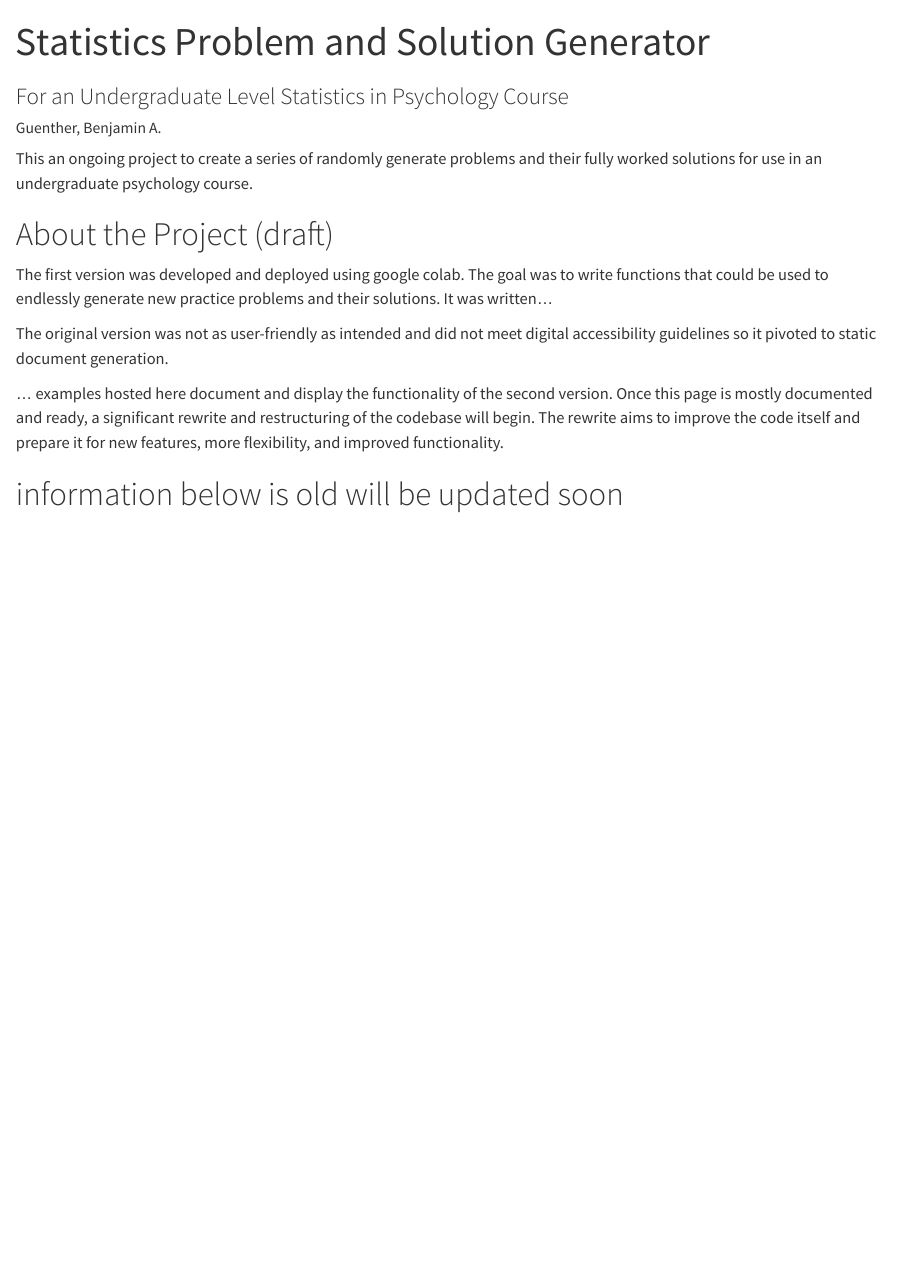
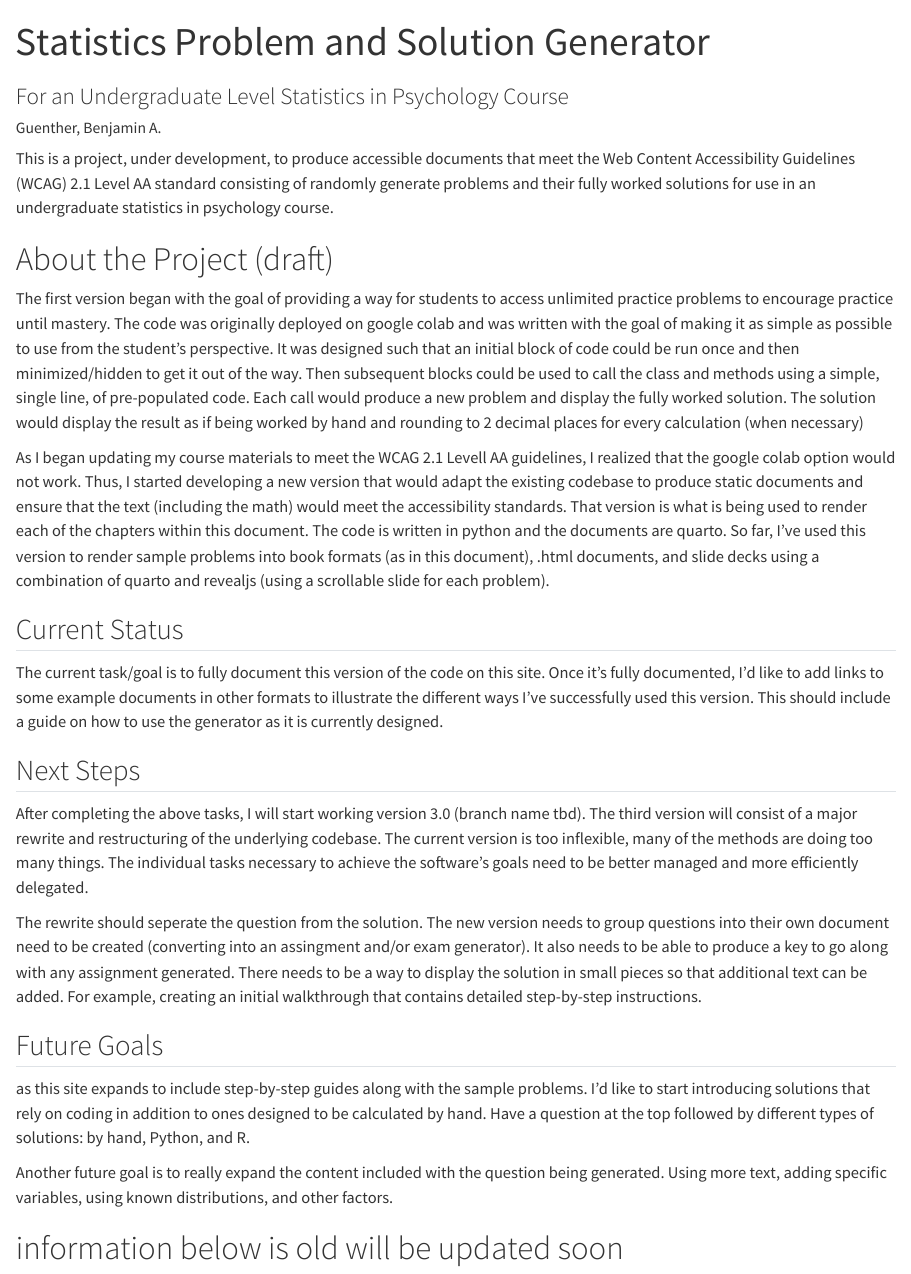
Before and after one commit to bsts-projects/psystats, a Quarto document (index.qmd): the page in a window 1100 px wide, from its top. Rendered offline with R 4.5, knitr and Pandoc in place of Quarto, with nearby package versions.

Commit message:
render and new index
reworked much of the index

```diff
--- a/index.qmd
+++ b/index.qmd
@@ -10,14 +10,25 @@ format:
     theme: cosmo
 ---
 
-This an ongoing project to create a series of randomly generate problems and their fully worked solutions for use in an undergraduate psychology course.
+This is a project, under development, to produce accessible documents that meet the Web Content Accessibility Guidelines (WCAG) 2.1 Level AA standard consisting of randomly generate problems and their fully worked solutions for use in an undergraduate statistics in psychology course.
 
 # About the Project (draft)
-The first version was developed and deployed using google colab.  The goal was to write functions that could be used to endlessly generate new practice problems and their solutions.  It was written...
+The first version began with the goal of providing a way for students to access unlimited practice problems to encourage practice until mastery.  The code was originally deployed on google colab and was written with the goal of making it as simple as possible to use from the student's perspective. It was designed such that an initial block of code could be run once and then minimized/hidden to get it out of the way.  Then subsequent blocks could be used to call the class and methods using a simple, single line, of pre-populated code.  Each call would produce a new problem and display the fully worked solution.  The solution would display the result as if being worked by hand and rounding to 2 decimal places for every calculation (when necessary)
 
-The original version was not as user-friendly as intended and did not meet digital accessibility guidelines so it pivoted to static document generation.
+As I began updating my course materials to meet the WCAG 2.1 Levell AA guidelines, I realized that the google colab option would not work.  Thus, I started developing a new version that would adapt the existing codebase to produce static documents and ensure that the text (including the math) would meet the accessibility standards. That version is what is being used to render each of the chapters within this document.  The code is written in python and the documents are quarto.  So far, I've used this version to render sample problems into book formats (as in this document), .html documents, and slide decks using a combination of quarto and revealjs (using a scrollable slide for each problem).
 
-... examples hosted here document and display the functionality of the second version.  Once this page is mostly documented and ready, a significant rewrite and restructuring of the codebase will begin.  The rewrite aims to improve the code itself and prepare it for new features, more flexibility, and improved functionality.
+## Current Status
+The current task/goal is to fully document this version of the code on this site.  Once it's fully documented, I'd like to add links to some example documents in other formats to illustrate the different ways I've successfully used this version.  This should include a guide on how to use the generator as it is currently designed.
+
+## Next Steps
+After completing the above tasks, I will start working version 3.0 (branch name tbd).  The third version will consist of a major rewrite and restructuring of the underlying codebase.  The current version is too inflexible, many of the methods are doing too many things.  The individual tasks necessary to achieve the software's goals need to be better managed and more efficiently delegated.
+
+The rewrite should seperate the question from the solution.  The new version needs to group questions into their own document need to be created (converting into an assingment and/or exam generator).  It also needs to be able to produce a key to go along with any assignment generated.  There needs to be a way to display the solution in small pieces so that additional text can be added.  For example, creating an initial walkthrough that contains detailed step-by-step instructions.
+
+## Future Goals
+as this site expands to include step-by-step guides along with the sample problems.  I'd like to start introducing solutions that rely on coding in addition to ones designed to be calculated by hand.  Have a question at the top followed by different types of solutions: by hand, Python, and R.
+
+Another future goal is to really expand the content included with the question being generated.  Using more text, adding specific variables, using known distributions, and other factors.
 
 
 # information below is old will be updated soon
```
Also changed, not shown: docs/search.json, index.qmd (10 more changed lines), 17 other files.
